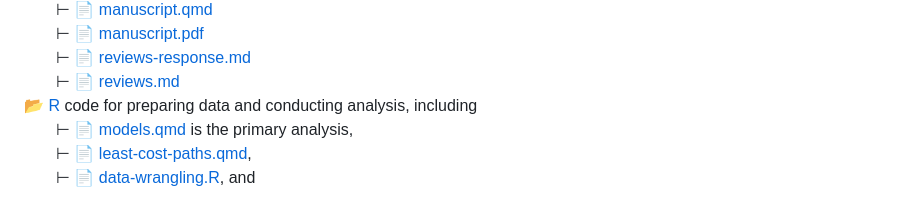
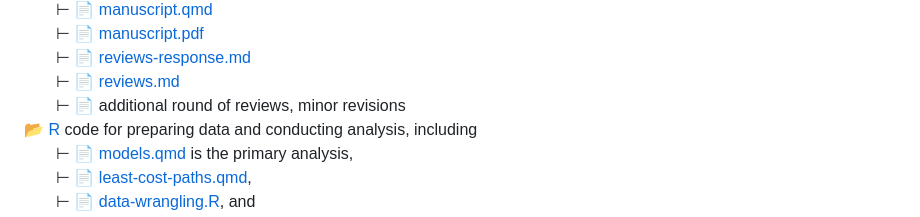
Before and after one commit to kbvernon/baja-ranching, a Markdown page: README.md, the part around the change. GitHub-like rendering.

Commit message:
additional reviews

```diff
--- a/README.md
+++ b/README.md
@@ -40,6 +40,7 @@ This repository contains the data and code for our paper:
   ⊢ 📄 [manuscript.pdf](/manuscript/manuscript.pdf)\
   ⊢ 📄 [reviews-response.md](/manuscript/reviews-response.md)\
   ⊢ 📄 [reviews.md](/manuscript/reviews.md)\
+  ⊢ 📄 additional round of reviews, minor revisions\
 📂 [R](/R) code for preparing data and conducting analysis, including\
   ⊢ 📄 [models.qmd](/R/models.qmd) is the primary analysis,\
   ⊢ 📄 [least-cost-paths.qmd](/R/least-cost-paths.qmd),\
```
